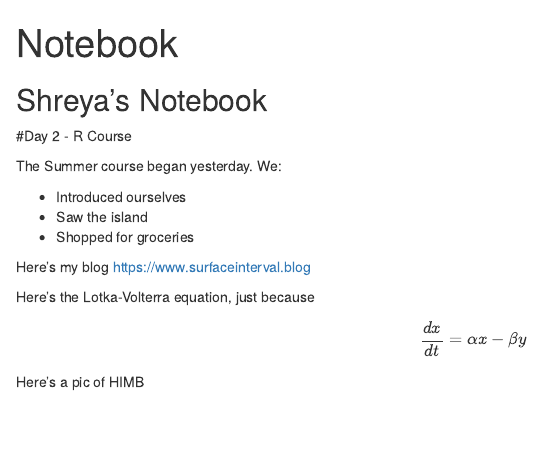
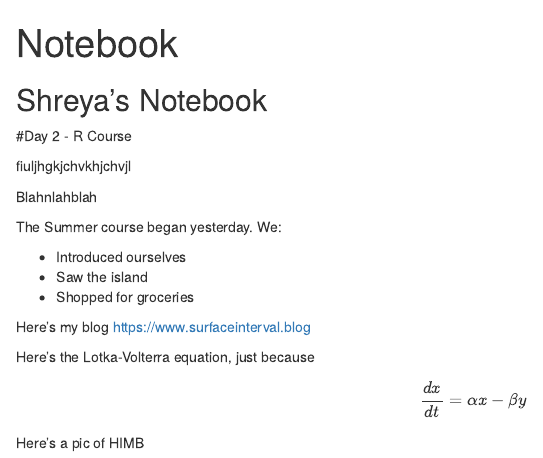
Before and after one commit to shreyodo/lab_handbook, an R Markdown document (Notebook.Rmd): the page in a window 1100 px wide, from its top. Rendered offline with R 4.5, knitr and Pandoc, with nearby package versions; code that draws random numbers runs with fixed seeds of ours.

Commit message:
First changes

```diff
--- a/Notebook.Rmd
+++ b/Notebook.Rmd
@@ -6,6 +6,11 @@ output: html_document
 ## Shreya's Notebook
 
 #Day 2 - R Course
+
+fiuljhgkjchvkhjchvjl
+
+Blahnlahblah
+
 
 The Summer course began yesterday. We:
 
```
Also changed, not shown: data/HIMB.png (added), 2 other files.
